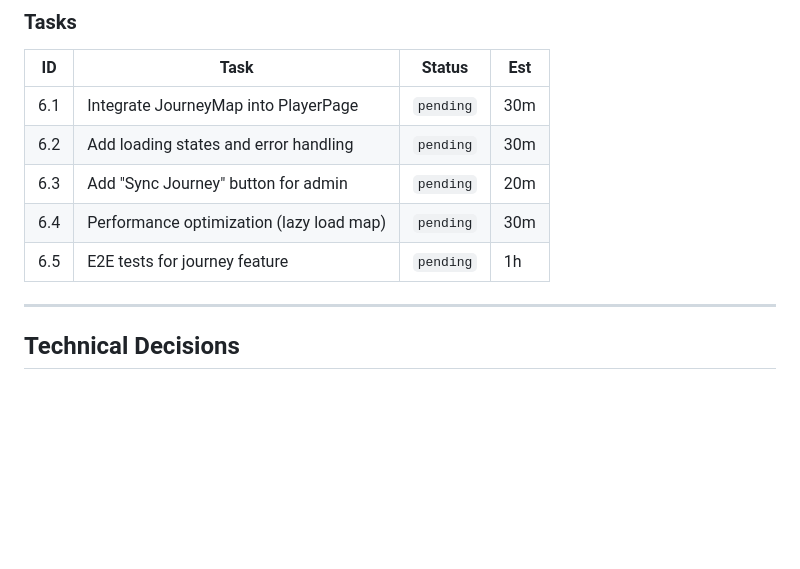
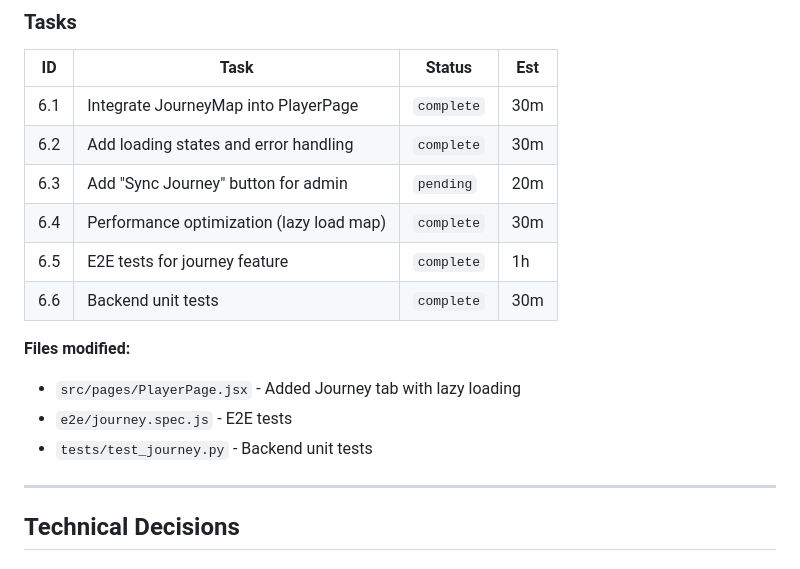
Before and after one commit to performlikemj/loanarmy, a Markdown page: ledgers/ACADEMY_WATCH_IMPLEMENTATION_PLAN.md, the part around the change. GitHub-like rendering; blank space fills up the shorter version.

Commit message:
docs: Update implementation plan with completed tasks

```diff
--- a/ledgers/ACADEMY_WATCH_IMPLEMENTATION_PLAN.md
+++ b/ledgers/ACADEMY_WATCH_IMPLEMENTATION_PLAN.md
@@ -470,11 +470,17 @@ MAJOR_CLUBS = [
 
 | ID | Task | Status | Est |
 |----|------|--------|-----|
-| 6.1 | Integrate JourneyMap into PlayerPage | `pending` | 30m |
-| 6.2 | Add loading states and error handling | `pending` | 30m |
+| 6.1 | Integrate JourneyMap into PlayerPage | `complete` | 30m |
+| 6.2 | Add loading states and error handling | `complete` | 30m |
 | 6.3 | Add "Sync Journey" button for admin | `pending` | 20m |
-| 6.4 | Performance optimization (lazy load map) | `pending` | 30m |
-| 6.5 | E2E tests for journey feature | `pending` | 1h |
+| 6.4 | Performance optimization (lazy load map) | `complete` | 30m |
+| 6.5 | E2E tests for journey feature | `complete` | 1h |
+| 6.6 | Backend unit tests | `complete` | 30m |
+
+**Files modified:**
+- `src/pages/PlayerPage.jsx` - Added Journey tab with lazy loading
+- `e2e/journey.spec.js` - E2E tests
+- `tests/test_journey.py` - Backend unit tests
 
 ---
 
```
